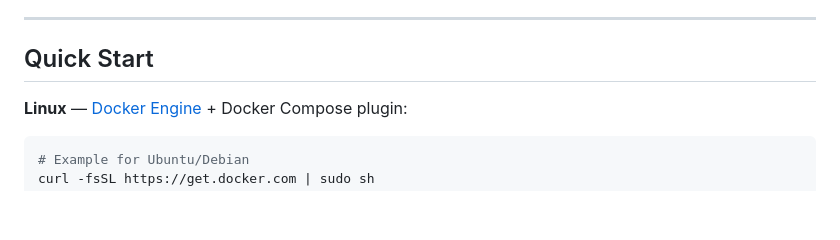
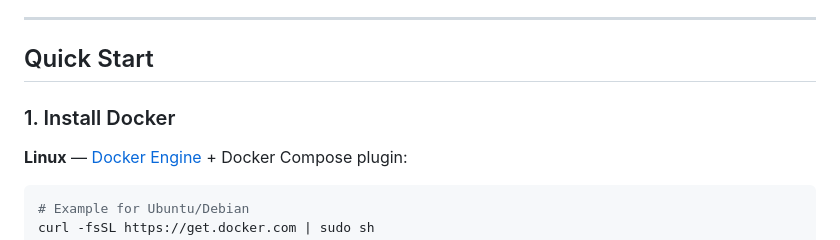
Before and after one commit to ApiFlier/aviation-route-intelligence, a Markdown page: README.md, the part around the change. GitHub-like rendering; blank space fills up the shorter version.

````diff
--- a/README.md
+++ b/README.md
@@ -6,6 +6,7 @@ A self-hosted airline route and intelligence tool built from Bureau of Transport
 
 ## Quick Start
 
+### 1. Install Docker
 **Linux** — [Docker Engine](https://docs.docker.com/engine/install/) + Docker Compose plugin:
 ```bash
 # Example for Ubuntu/Debian
````
